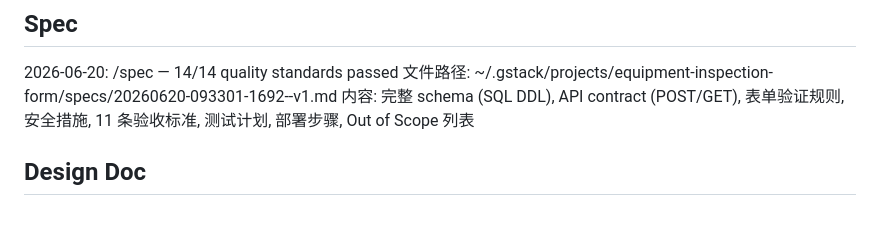
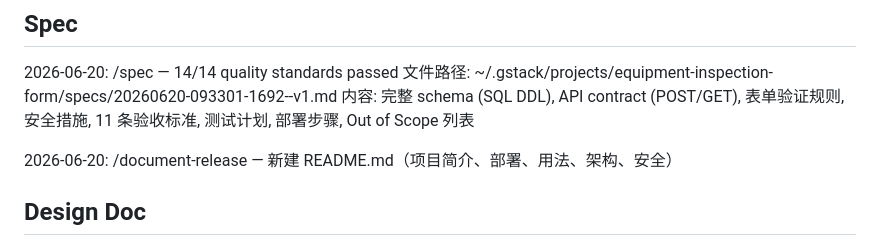
Before and after one commit to cloudzun/equipment-inspection-form, a Markdown page: CLAUDE.md, the part around the change. GitHub-like rendering; blank space fills up the shorter version.

Commit message:
docs: add /document-release entry to CLAUDE.md

```diff
--- a/CLAUDE.md
+++ b/CLAUDE.md
@@ -92,6 +92,8 @@ Use ~/.claude/skills/gstack/... for gstack file paths (the global path).
 内容: 完整 schema (SQL DDL), API contract (POST/GET), 表单验证规则, 安全措施,
 11 条验收标准, 测试计划, 部署步骤, Out of Scope 列表
 
+2026-06-20: /document-release — 新建 README.md（项目简介、部署、用法、架构、安全）
+
 ## Design Doc
 
 2026-06-20: /office-hours — 设计文档 + /autoplan 追加评审报告
```
